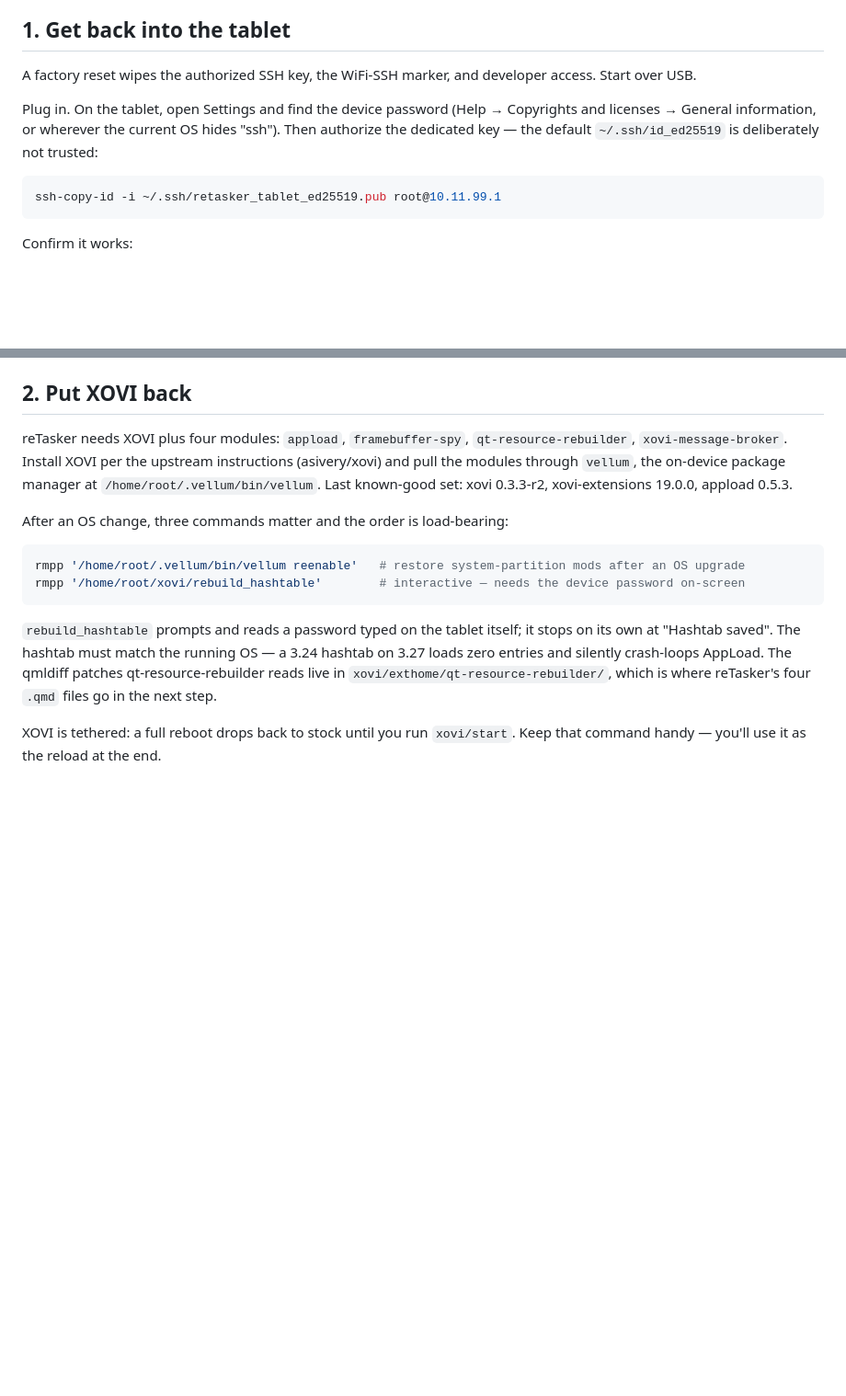
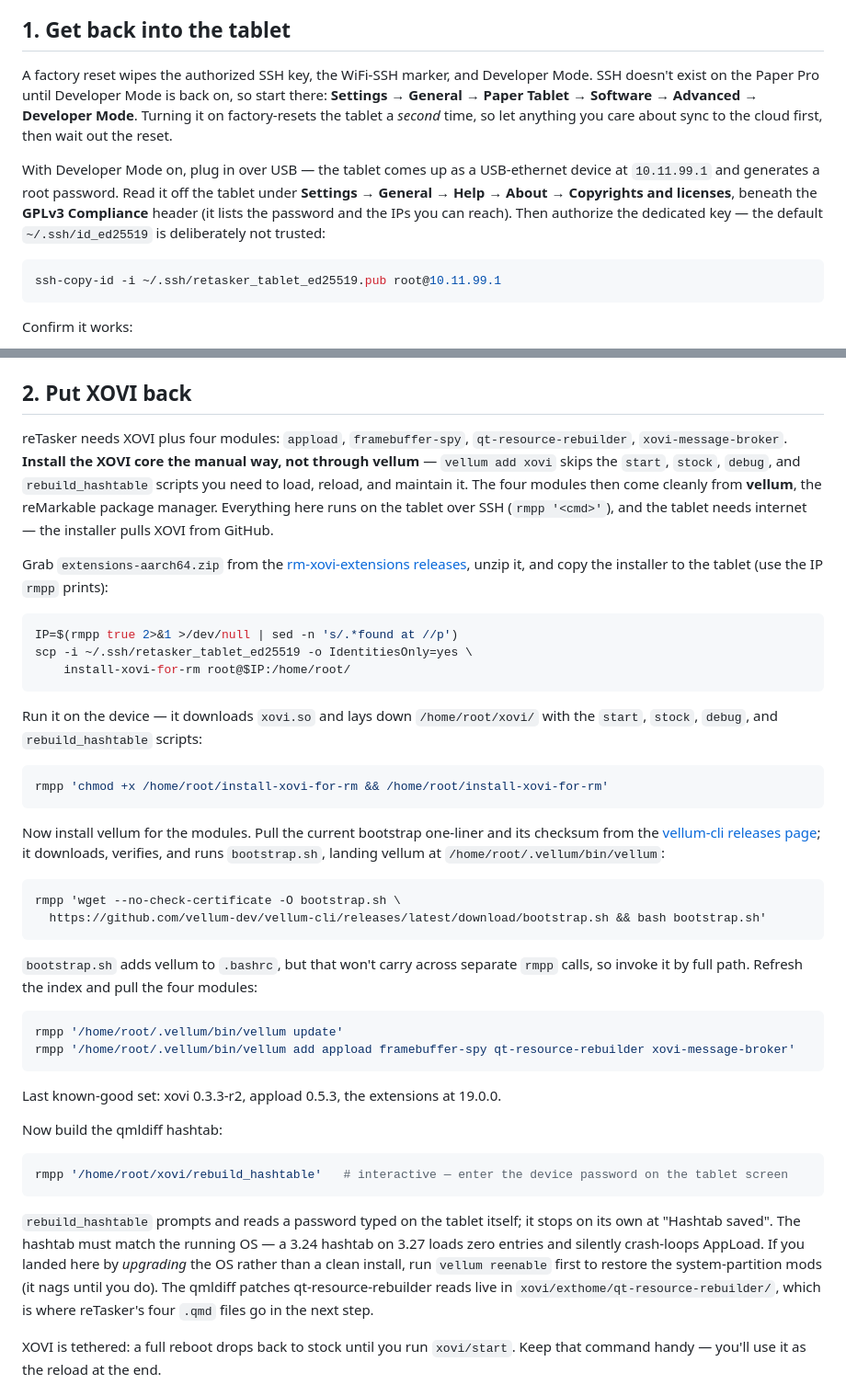
Before and after one commit to bistace/retasker, a Markdown page: README.md, 2 parts joined by grey strips. Shown at 92% size. Rendered like a GitHub page; blank space fills up the shorter version.

Commit message:
docs: add full XOVI install steps to README

````diff
--- a/README.md
+++ b/README.md
@@ -27,9 +27,9 @@ The device is a **reMarkable Paper Pro** ("ferrari"), OS **3.27.1.0**. The hasht
 
 ## 1. Get back into the tablet
 
-A factory reset wipes the authorized SSH key, the WiFi-SSH marker, and developer access. Start over USB.
+A factory reset wipes the authorized SSH key, the WiFi-SSH marker, and Developer Mode. SSH doesn't exist on the Paper Pro until Developer Mode is back on, so start there: **Settings → General → Paper Tablet → Software → Advanced → Developer Mode**. Turning it on factory-resets the tablet a *second* time, so let anything you care about sync to the cloud first, then wait out the reset.
 
-Plug in. On the tablet, open Settings and find the device password (Help → Copyrights and licenses → General information, or wherever the current OS hides "ssh"). Then authorize the dedicated key — the default `~/.ssh/id_ed25519` is deliberately not trusted:
+With Developer Mode on, plug in over USB — the tablet comes up as a USB-ethernet device at `10.11.99.1` and generates a root password. Read it off the tablet under **Settings → General → Help → About → Copyrights and licenses**, beneath the **GPLv3 Compliance** header (it lists the password and the IPs you can reach). Then authorize the dedicated key — the default `~/.ssh/id_ed25519` is deliberately not trusted:
 
 ```sh
 ssh-copy-id -i ~/.ssh/retasker_tablet_ed25519.pub root@10.11.99.1
@@ -51,16 +51,45 @@ From here on, `~/bin/rmpp '<cmd>'` resolves the tablet's DHCP address by its wla
 
 ## 2. Put XOVI back
 
-reTasker needs XOVI plus four modules: `appload`, `framebuffer-spy`, `qt-resource-rebuilder`, `xovi-message-broker`. Install XOVI per the upstream instructions (asivery/xovi) and pull the modules through `vellum`, the on-device package manager at `/home/root/.vellum/bin/vellum`. Last known-good set: xovi 0.3.3-r2, xovi-extensions 19.0.0, appload 0.5.3.
+reTasker needs XOVI plus four modules: `appload`, `framebuffer-spy`, `qt-resource-rebuilder`, `xovi-message-broker`. **Install the XOVI core the manual way, not through vellum** — `vellum add xovi` skips the `start`, `stock`, `debug`, and `rebuild_hashtable` scripts you need to load, reload, and maintain it. The four modules then come cleanly from **vellum**, the reMarkable package manager. Everything here runs on the tablet over SSH (`rmpp '<cmd>'`), and the tablet needs internet — the installer pulls XOVI from GitHub.
 
-After an OS change, three commands matter and the order is load-bearing:
+Grab `extensions-aarch64.zip` from the [rm-xovi-extensions releases](https://github.com/asivery/rm-xovi-extensions/releases), unzip it, and copy the installer to the tablet (use the IP `rmpp` prints):
 
 ```sh
-rmpp '/home/root/.vellum/bin/vellum reenable'   # restore system-partition mods after an OS upgrade
-rmpp '/home/root/xovi/rebuild_hashtable'        # interactive — needs the device password on-screen
+IP=$(rmpp true 2>&1 >/dev/null | sed -n 's/.*found at //p')
+scp -i ~/.ssh/retasker_tablet_ed25519 -o IdentitiesOnly=yes \
+    install-xovi-for-rm root@$IP:/home/root/
 ```
 
-`rebuild_hashtable` prompts and reads a password typed on the tablet itself; it stops on its own at "Hashtab saved". The hashtab must match the running OS — a 3.24 hashtab on 3.27 loads zero entries and silently crash-loops AppLoad. The qmldiff patches qt-resource-rebuilder reads live in `xovi/exthome/qt-resource-rebuilder/`, which is where reTasker's four `.qmd` files go in the next step.
+Run it on the device — it downloads `xovi.so` and lays down `/home/root/xovi/` with the `start`, `stock`, `debug`, and `rebuild_hashtable` scripts:
+
+```sh
+rmpp 'chmod +x /home/root/install-xovi-for-rm && /home/root/install-xovi-for-rm'
+```
+
+Now install vellum for the modules. Pull the current bootstrap one-liner and its checksum from the [vellum-cli releases page](https://github.com/vellum-dev/vellum-cli/releases/latest); it downloads, verifies, and runs `bootstrap.sh`, landing vellum at `/home/root/.vellum/bin/vellum`:
+
+```sh
+rmpp 'wget --no-check-certificate -O bootstrap.sh \
+  https://github.com/vellum-dev/vellum-cli/releases/latest/download/bootstrap.sh && bash bootstrap.sh'
+```
+
+`bootstrap.sh` adds vellum to `.bashrc`, but that won't carry across separate `rmpp` calls, so invoke it by full path. Refresh the index and pull the four modules:
+
+```sh
+rmpp '/home/root/.vellum/bin/vellum update'
+rmpp '/home/root/.vellum/bin/vellum add appload framebuffer-spy qt-resource-rebuilder xovi-message-broker'
+```
+
+Last known-good set: xovi 0.3.3-r2, appload 0.5.3, the extensions at 19.0.0.
+
+Now build the qmldiff hashtab:
+
+```sh
+rmpp '/home/root/xovi/rebuild_hashtable'   # interactive — enter the device password on the tablet screen
+```
+
+`rebuild_hashtable` prompts and reads a password typed on the tablet itself; it stops on its own at "Hashtab saved". The hashtab must match the running OS — a 3.24 hashtab on 3.27 loads zero entries and silently crash-loops AppLoad. If you landed here by *upgrading* the OS rather than a clean install, run `vellum reenable` first to restore the system-partition mods (it nags until you do). The qmldiff patches qt-resource-rebuilder reads live in `xovi/exthome/qt-resource-rebuilder/`, which is where reTasker's four `.qmd` files go in the next step.
 
 XOVI is tethered: a full reboot drops back to stock until you run `xovi/start`. Keep that command handy — you'll use it as the reload at the end.
 
````
